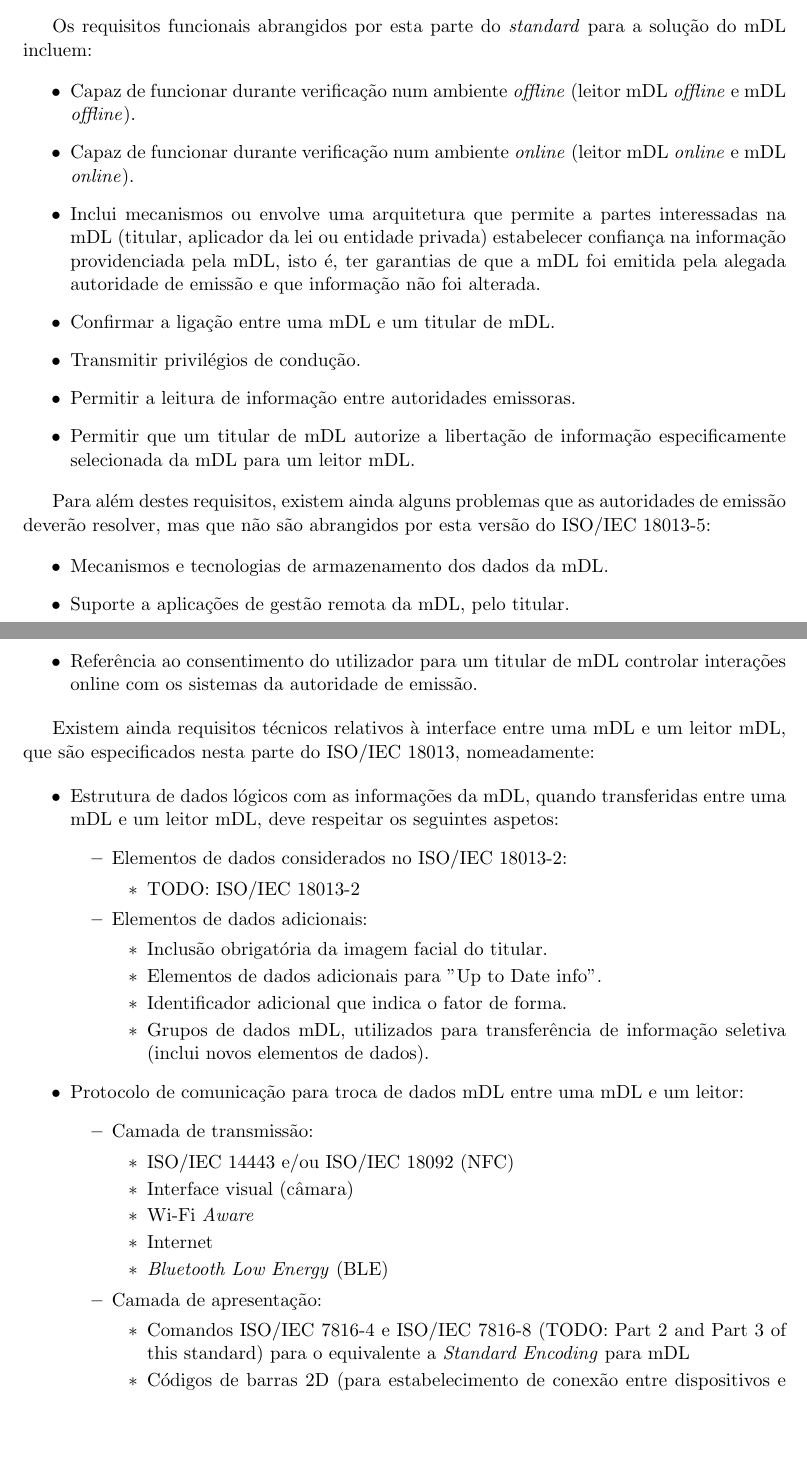
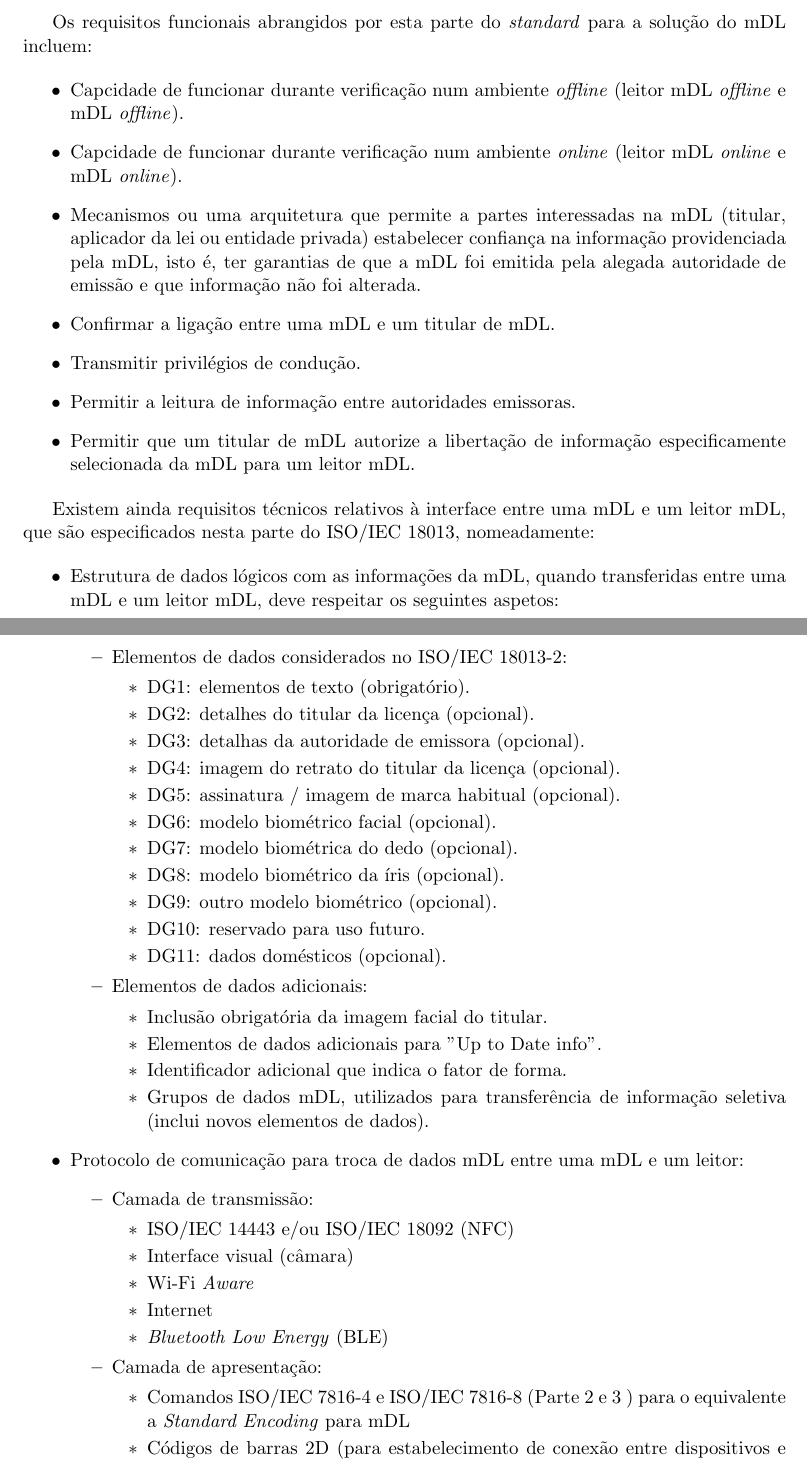
Before and after one commit to afonscosta/mDL, a LaTeX paper (report/main.tex, which reads report/sections/requisitos.tex): two parts of pages 5 and 6 of 14, joined at a grey line, cut so that both start at the same text, the shorter picture padded with empty space. Compiled offline with pdfLaTeX.

Commit message:
Requirements done

```diff
--- a/report/sections/requisitos.tex
+++ b/report/sections/requisitos.tex
@@ -3,9 +3,9 @@ Os requisitos funcionais abrangidos por esta parte do \textit{standard} para a
 solução do mDL incluem:
 
 \begin{itemize}
-	\item Capaz de funcionar durante verificação num ambiente \textit{offline} (leitor mDL \textit{offline} e mDL \textit{offline}).
-	\item Capaz de funcionar durante verificação num ambiente \textit{online} (leitor mDL \textit{online} e mDL \textit{online}).
-	\item Inclui mecanismos ou envolve uma arquitetura que permite a partes
+	\item Capcidade de funcionar durante verificação num ambiente \textit{offline} (leitor mDL \textit{offline} e mDL \textit{offline}).
+	\item Capcidade de funcionar durante verificação num ambiente \textit{online} (leitor mDL \textit{online} e mDL \textit{online}).
+	\item Mecanismos ou uma arquitetura que permite a partes
 	interessadas na mDL (titular, aplicador da lei ou entidade privada)
 	estabelecer confiança na informação providenciada pela mDL, isto é, ter
 	garantias de que a mDL foi emitida pela alegada autoridade de emissão e que
@@ -16,16 +16,6 @@ solução do mDL incluem:
 	\item Permitir que um titular de mDL autorize a libertação de informação especificamente selecionada da mDL para um leitor mDL.
 \end{itemize}
 
-Para além destes requisitos, existem ainda alguns problemas que as autoridades
-de emissão deverão resolver, mas que não são abrangidos por esta versão do
-ISO/IEC 18013-5:
-
-\begin{itemize}
-	\item Mecanismos e tecnologias de armazenamento dos dados da mDL.
-	\item Suporte a aplicações de gestão remota da mDL, pelo titular.
-	\item Referência ao consentimento do utilizador para um titular de mDL controlar interações online com os sistemas da autoridade de emissão.
-\end{itemize}
-
 Existem ainda requisitos técnicos relativos à interface entre uma mDL e um
 leitor mDL, que são especificados nesta parte do ISO/IEC 18013, nomeadamente:
 
@@ -34,7 +24,17 @@ leitor mDL, que são especificados nesta parte do ISO/IEC 18013, nomeadamente:
 	\begin{itemize}
 		\item Elementos de dados considerados no ISO/IEC 18013-2:
 		\begin{itemize}
-			\item TODO: ISO/IEC 18013-2
+			\item DG1: elementos de texto (obrigatório).
+			\item DG2: detalhes do titular da licença (opcional).
+			\item DG3: detalhas da autoridade de emissora (opcional).
+			\item DG4: imagem do retrato do titular da licença (opcional).
+			\item DG5: assinatura / imagem de marca habitual (opcional).
+			\item DG6: modelo biométrico facial (opcional).
+			\item DG7: modelo biométrica do dedo (opcional).
+			\item DG8: modelo biométrico da íris (opcional).
+			\item DG9: outro modelo biométrico (opcional).
+			\item DG10: reservado para uso futuro.
+			\item DG11: dados domésticos (opcional).
 		\end{itemize}
 
 		\item Elementos de dados adicionais:
@@ -58,7 +58,7 @@ leitor mDL, que são especificados nesta parte do ISO/IEC 18013, nomeadamente:
 		\end{itemize}
 		\item Camada de apresentação:
 		\begin{itemize}
-			\item Comandos ISO/IEC 7816-4 e ISO/IEC 7816-8 (TODO: Part 2 and Part 3 of this standard) para o equivalente a \textit{Standard Encoding} para mDL
+			\item Comandos ISO/IEC 7816-4 e ISO/IEC 7816-8 (Parte 2 e 3 ) para o equivalente a \textit{Standard Encoding} para mDL
 			\item Códigos de barras 2D (para estabelecimento de conexão entre dispositivos e o equivalente a \textit{Compact Encoding} para mDL, na transferência de dados da mDL)
 		\end{itemize}
 	\end{itemize}
```
Also changed, not shown: report/sections/requisitos.tex (2 more changed lines).
